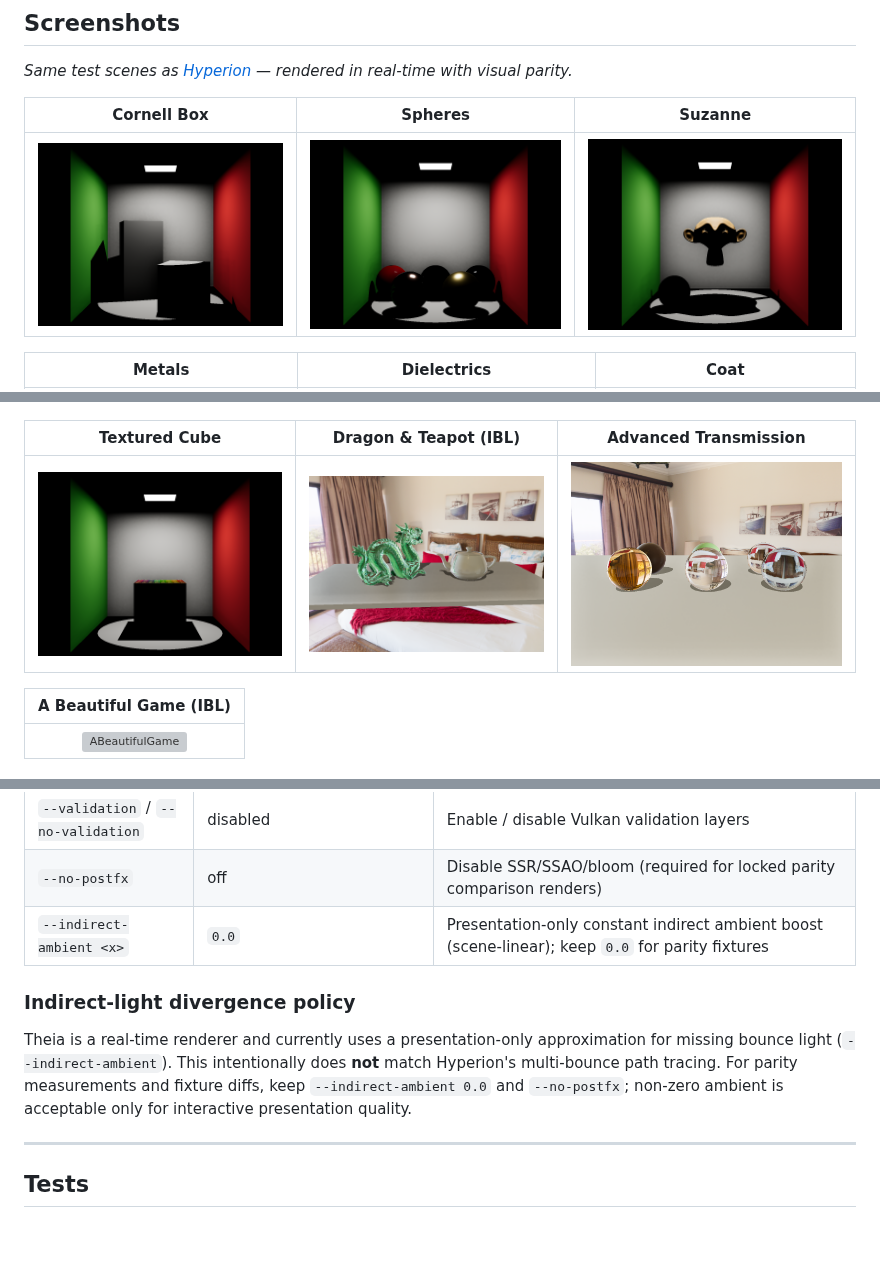
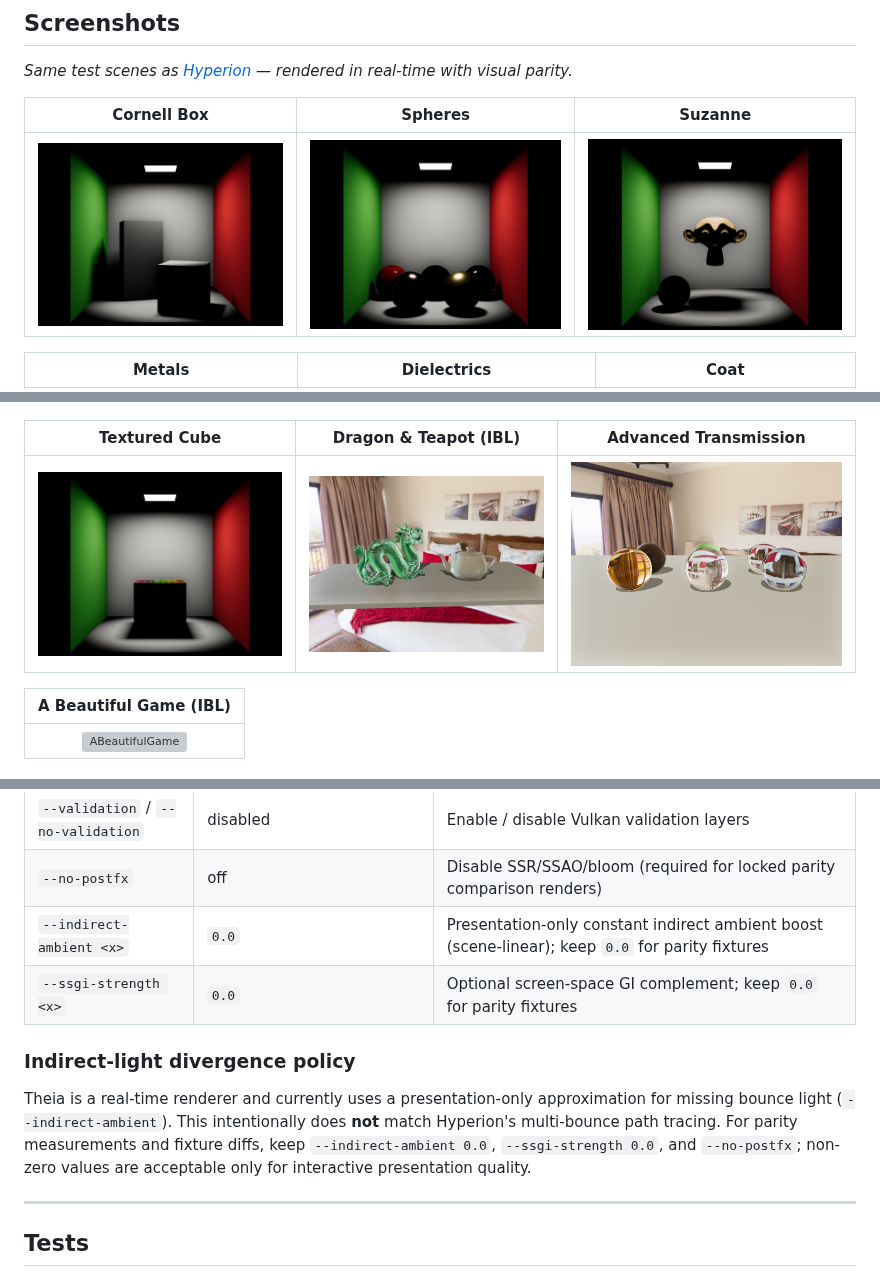
Before and after one commit to McNopper/Theia, a Markdown page: README.md, 3 parts joined by grey strips. GitHub-like rendering; pictures changed too: screenshots/cornell_classic.png, screenshots/cornell_spheres.png, screenshots/cornell_suzanne.png; blank space fills up the shorter version; grey boxes are pictures that could not be loaded.

Commit message:
Add optional screen-space GI and refresh screenshots
Co-authored-by: Copilot <223556219+Copilot@users.noreply.github.com>

```diff
--- a/README.md
+++ b/README.md
@@ -194,13 +194,14 @@ build/theia.exe --scene cornell_classic --output out.exr
 | `--validation` / `--no-validation` | disabled | Enable / disable Vulkan validation layers |
 | `--no-postfx` | off | Disable SSR/SSAO/bloom (required for locked parity comparison renders) |
 | `--indirect-ambient <x>` | `0.0` | Presentation-only constant indirect ambient boost (scene-linear); keep `0.0` for parity fixtures |
+| `--ssgi-strength <x>` | `0.0` | Optional screen-space GI complement; keep `0.0` for parity fixtures |
 
 ### Indirect-light divergence policy
 Theia is a real-time renderer and currently uses a presentation-only approximation for
 missing bounce light (`--indirect-ambient`). This intentionally does **not** match
 Hyperion's multi-bounce path tracing. For parity measurements and fixture diffs, keep
-`--indirect-ambient 0.0` and `--no-postfx`; non-zero ambient is acceptable only for
-interactive presentation quality.
+`--indirect-ambient 0.0`, `--ssgi-strength 0.0`, and `--no-postfx`; non-zero values are
+acceptable only for interactive presentation quality.
 
 ---
 
```
Also changed, not shown: 5 other files.
